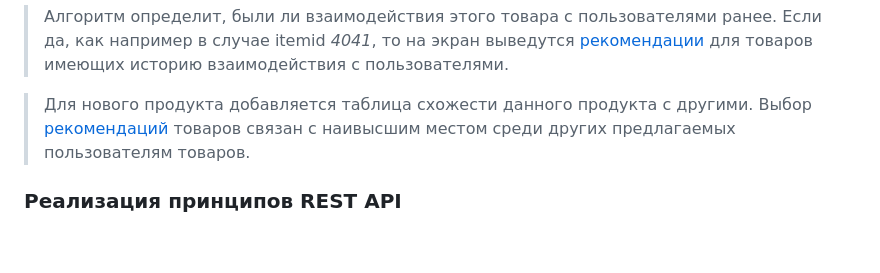
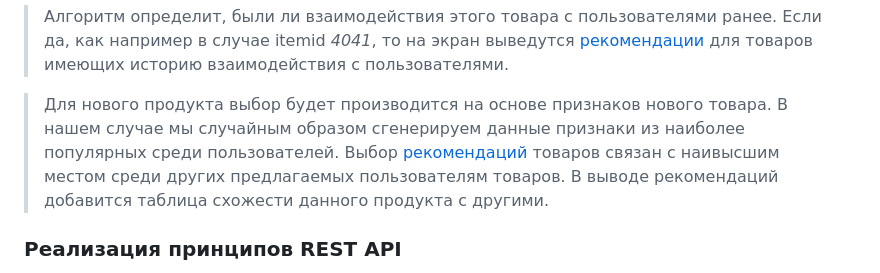
Before and after one commit to PavelNovikov888/RC_prod, a Markdown page: README.md, the part around the change. Drawn GitHub-style; blank space fills up the shorter version.

```diff
--- a/README.md
+++ b/README.md
@@ -47,7 +47,7 @@ MVP создана на основе Flask и принципов REST API
  5. При выборе продукта(item) нужно ввести в появившемся поле произвольный номер продукта.
 > Алгоритм определит, были ли взаимодействия этого товара с пользователями ранее. Если да, как например в случае itemid *4041*, то на экран выведутся [рекомендации](https://github.com/PavelNovikov888/RC_prod/blob/master/visual/item_hot.png) для товаров имеющих историю взаимодействия с пользователями.
 
-> Для нового продукта добавляется таблица схожести данного продукта с другими. Выбор [рекомендаций](https://github.com/PavelNovikov888/RC_prod/blob/master/visual/item_cold.png) товаров связан с наивысшим местом среди других предлагаемых пользователям товаров.
+> Для нового продукта выбор будет производится на основе признаков нового товара. В нашем случае мы случайным образом сгенерируем данные признаки из наиболее популярных среди пользователей. Выбор [рекомендаций](https://github.com/PavelNovikov888/RC_prod/blob/master/visual/item_cold.png) товаров связан с наивысшим местом среди других предлагаемых пользователям товаров. В выводе рекомендаций добавится таблица схожести данного продукта с другими.
 
 ### Реализация принципов REST API
 Таблица маршрутизации
```
